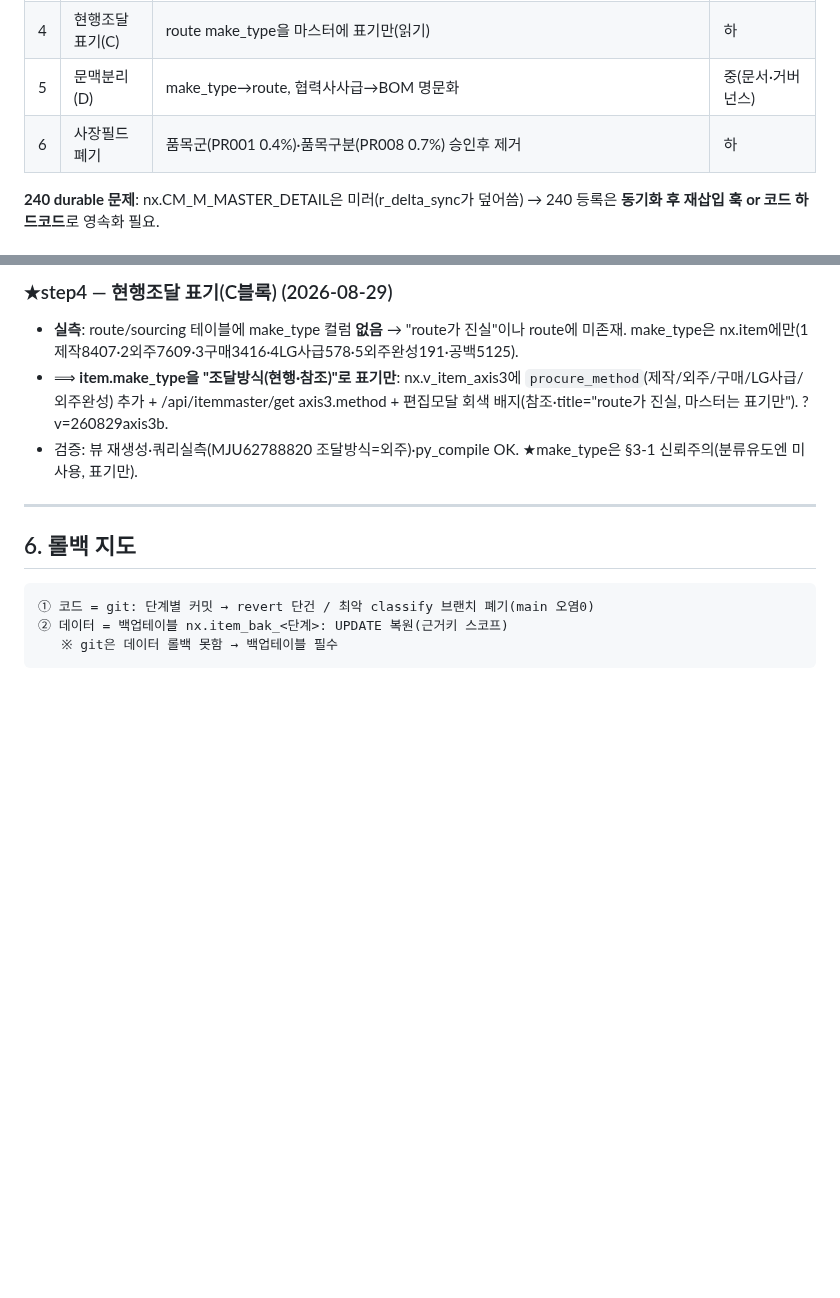
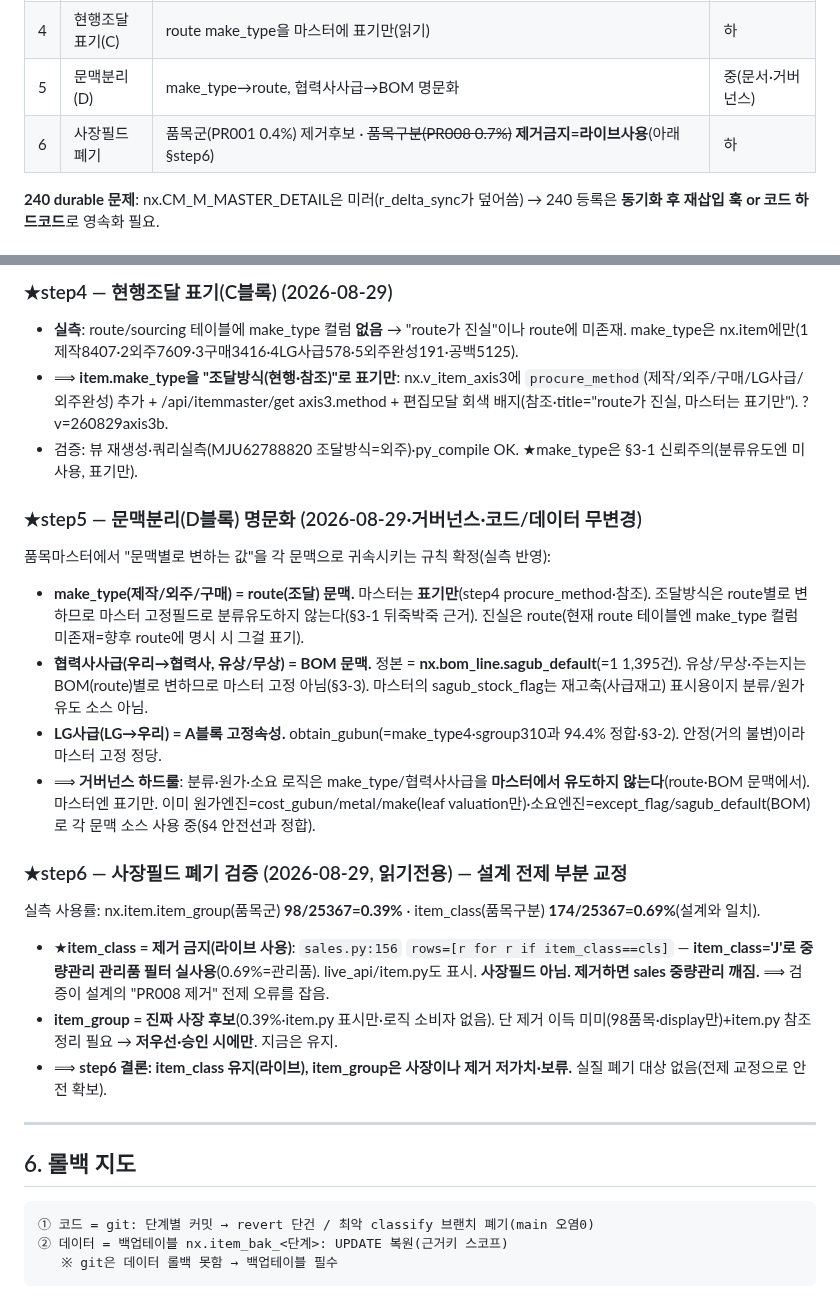
Before and after one commit to 0daeyhan0-bit/pnc-erp-web, a Markdown page: _schema/ITEM_MASTER_CLASSIFY_DESIGN.md, 2 parts joined by grey strips. Rendered like a GitHub page; blank space fills up the shorter version.

Commit message:
auto snapshot 2026-08-29 22:05:34

```diff
--- a/_schema/ITEM_MASTER_CLASSIFY_DESIGN.md
+++ b/_schema/ITEM_MASTER_CLASSIFY_DESIGN.md
@@ -100,7 +100,7 @@ sgroup별 make_type 실제 분포(라이브):
 | 3 | 3축 유도 규칙 | B블록 3축을 A·BOM·공정에서 유도(뷰/파생컬럼) | 하(표시) |
 | 4 | 현행조달 표기(C) | route make_type을 마스터에 표기만(읽기) | 하 |
 | 5 | 문맥분리(D) | make_type→route, 협력사사급→BOM 명문화 | 중(문서·거버넌스) |
-| 6 | 사장필드 폐기 | 품목군(PR001 0.4%)·품목구분(PR008 0.7%) 승인후 제거 | 하 |
+| 6 | 사장필드 폐기 | 품목군(PR001 0.4%) 제거후보 · ~~품목구분(PR008 0.7%)~~ **제거금지=라이브사용**(아래 §step6) | 하 |
 
 **240 durable 문제**: nx.CM_M_MASTER_DETAIL은 미러(r_delta_sync가 덮어씀) → 240 등록은 **동기화 후 재삽입 훅 or 코드 하드코드**로 영속화 필요.
 
@@ -119,6 +119,19 @@ sgroup별 make_type 실제 분포(라이브):
 - ⟹ **item.make_type을 "조달방식(현행·참조)"로 표기만**: nx.v_item_axis3에 `procure_method`(제작/외주/구매/LG사급/외주완성) 추가 + /api/itemmaster/get axis3.method + 편집모달 회색 배지(참조·title="route가 진실, 마스터는 표기만"). ?v=260829axis3b.
 - 검증: 뷰 재생성·쿼리실측(MJU62788820 조달방식=외주)·py_compile OK. ★make_type은 §3-1 신뢰주의(분류유도엔 미사용, 표기만).
 
+### ★step5 — 문맥분리(D블록) 명문화 (2026-08-29·거버넌스·코드/데이터 무변경)
+품목마스터에서 "문맥별로 변하는 값"을 각 문맥으로 귀속시키는 규칙 확정(실측 반영):
+- **make_type(제작/외주/구매) = route(조달) 문맥.** 마스터는 **표기만**(step4 procure_method·참조). 조달방식은 route별로 변하므로 마스터 고정필드로 분류유도하지 않는다(§3-1 뒤죽박죽 근거). 진실은 route(현재 route 테이블엔 make_type 컬럼 미존재=향후 route에 명시 시 그걸 표기).
+- **협력사사급(우리→협력사, 유상/무상) = BOM 문맥.** 정본 = **nx.bom_line.sagub_default**(=1 1,395건). 유상/무상·주는지는 BOM(route)별로 변하므로 마스터 고정 아님(§3-3). 마스터의 sagub_stock_flag는 재고축(사급재고) 표시용이지 분류/원가 유도 소스 아님.
+- **LG사급(LG→우리) = A블록 고정속성.** obtain_gubun(=make_type4·sgroup310과 94.4% 정합·§3-2). 안정(거의 불변)이라 마스터 고정 정당.
+- ⟹ **거버넌스 하드룰**: 분류·원가·소요 로직은 make_type/협력사사급을 **마스터에서 유도하지 않는다**(route·BOM 문맥에서). 마스터엔 표기만. 이미 원가엔진=cost_gubun/metal/make(leaf valuation만)·소요엔진=except_flag/sagub_default(BOM)로 각 문맥 소스 사용 중(§4 안전선과 정합).
+
+### ★step6 — 사장필드 폐기 검증 (2026-08-29, 읽기전용) — **설계 전제 부분 교정**
+실측 사용률: nx.item.item_group(품목군) **98/25367=0.39%** · item_class(품목구분) **174/25367=0.69%**(설계와 일치).
+- ★**item_class = 제거 금지(라이브 사용)**: `sales.py:156` `rows=[r for r if item_class==cls]` — **item_class='J'로 중량관리 관리품 필터 실사용**(0.69%=관리품). live_api/item.py도 표시. **사장필드 아님. 제거하면 sales 중량관리 깨짐.** ⟹ 검증이 설계의 "PR008 제거" 전제 오류를 잡음.
+- **item_group = 진짜 사장 후보**(0.39%·item.py 표시만·로직 소비자 없음). 단 제거 이득 미미(98품목·display만)+item.py 참조 정리 필요 → **저우선·승인 시에만**. 지금은 유지.
+- ⟹ **step6 결론: item_class 유지(라이브), item_group은 사장이나 제거 저가치·보류.** 실질 폐기 대상 없음(전제 교정으로 안전 확보).
+
 ---
 
 ## 6. 롤백 지도
```
